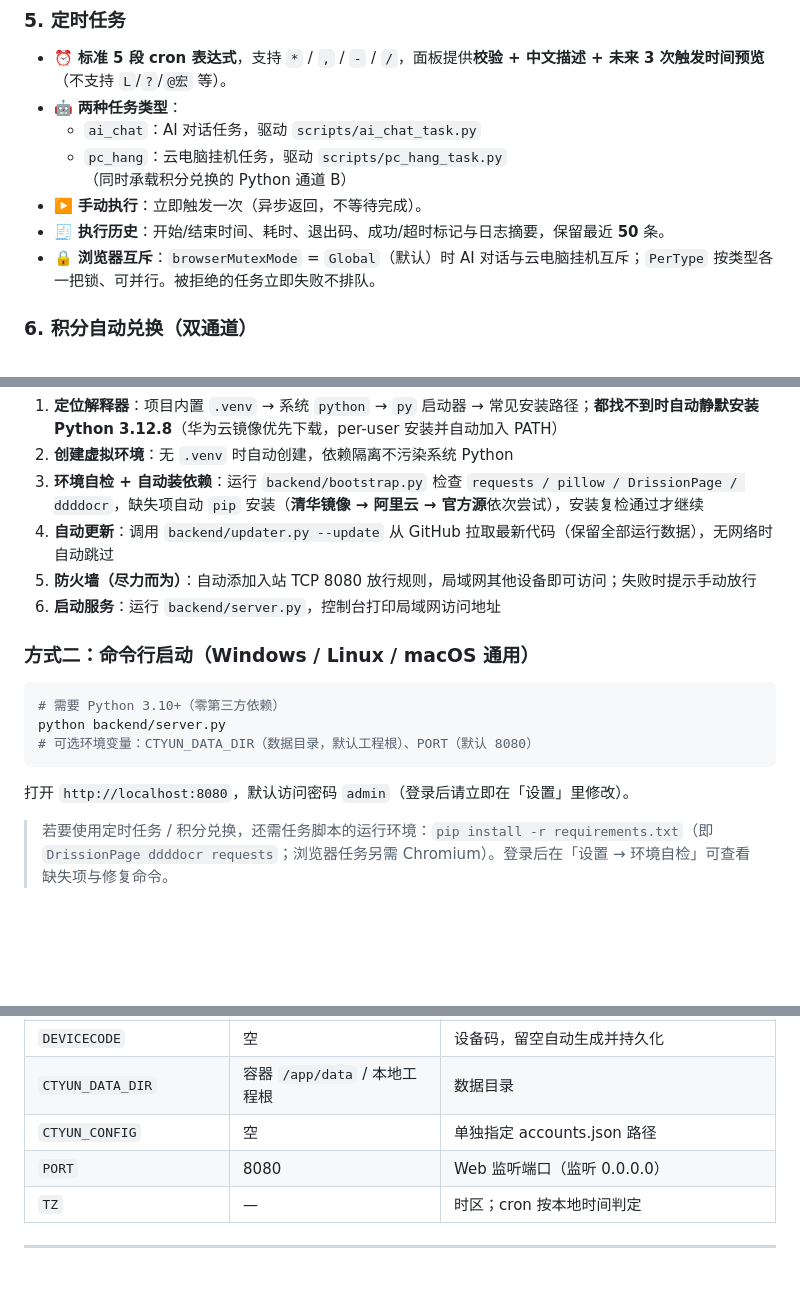
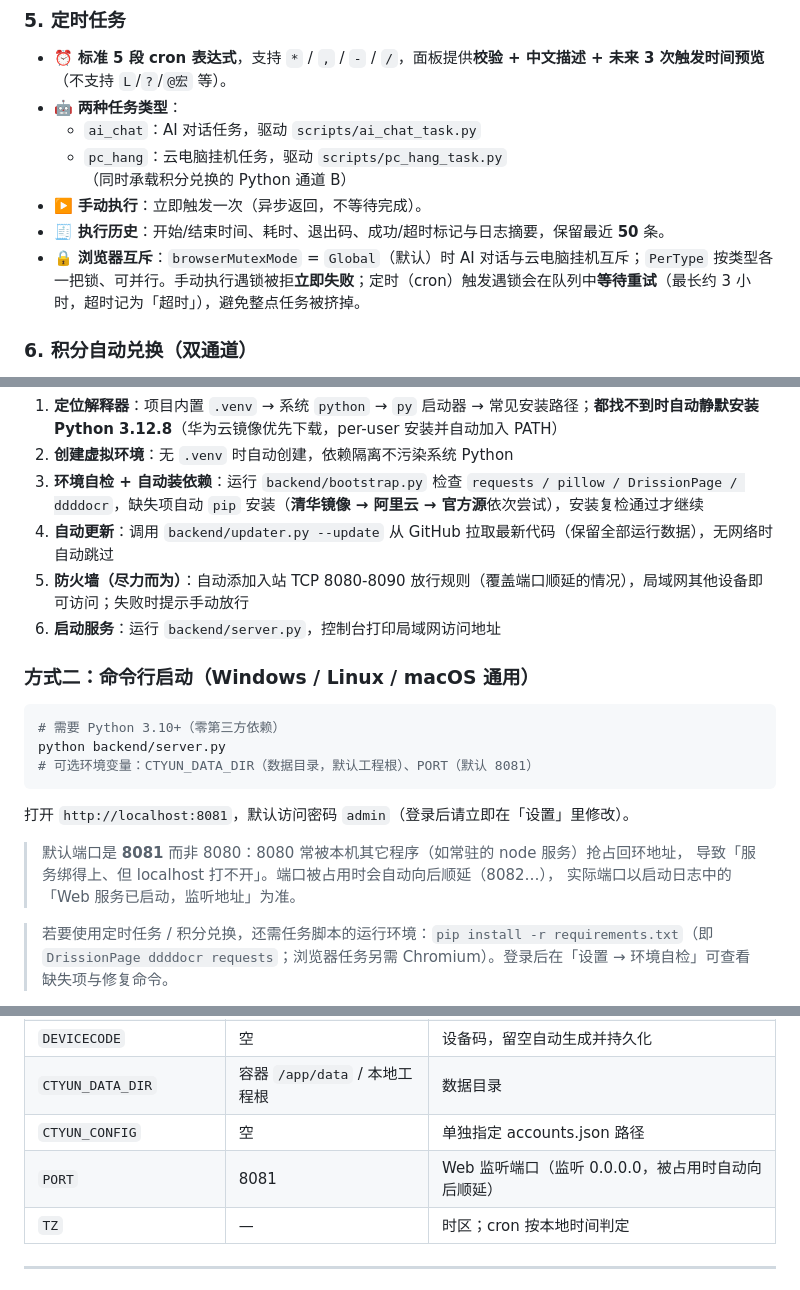
Before and after one commit to laichidashu/CtYun-KeepAlive-Web, a Markdown page: README.md, 3 parts joined by grey strips. Rendered like a GitHub page; blank space fills up the shorter version.

Commit message:
sync: pc_hang reboot retry; scriptrunner per-job keys; updater zip validation; logs/httpd/server hardening

````diff
--- a/README.md
+++ b/README.md
@@ -56,7 +56,7 @@
   - `pc_hang`：云电脑挂机任务，驱动 `scripts/pc_hang_task.py`（同时承载积分兑换的 Python 通道 B）
 - ▶️ **手动执行**：立即触发一次（异步返回，不等待完成）。
 - 🧾 **执行历史**：开始/结束时间、耗时、退出码、成功/超时标记与日志摘要，保留最近 **50** 条。
-- 🔒 **浏览器互斥**：`browserMutexMode` = `Global`（默认）时 AI 对话与云电脑挂机互斥；`PerType` 按类型各一把锁、可并行。被拒绝的任务立即失败不排队。
+- 🔒 **浏览器互斥**：`browserMutexMode` = `Global`（默认）时 AI 对话与云电脑挂机互斥；`PerType` 按类型各一把锁、可并行。手动执行遇锁被拒**立即失败**；定时（cron）触发遇锁会在队列中**等待重试**（最长约 3 小时，超时记为「超时」），避免整点任务被挤掉。
 
 ### 6. 积分自动兑换（双通道）
 - **通道 A（后端内置）**：直连 `selforder` 接口拉取奖励列表 / 积分进度并 `placeOrder` 下单，无需浏览器。
@@ -92,17 +92,21 @@
 2. **创建虚拟环境**：无 `.venv` 时自动创建，依赖隔离不污染系统 Python
 3. **环境自检 + 自动装依赖**：运行 `backend/bootstrap.py` 检查 `requests / pillow / DrissionPage / ddddocr`，缺失项自动 `pip` 安装（**清华镜像 → 阿里云 → 官方源**依次尝试），安装复检通过才继续
 4. **自动更新**：调用 `backend/updater.py --update` 从 GitHub 拉取最新代码（保留全部运行数据），无网络时自动跳过
-5. **防火墙（尽力而为）**：自动添加入站 TCP 8080 放行规则，局域网其他设备即可访问；失败时提示手动放行
+5. **防火墙（尽力而为）**：自动添加入站 TCP 8080-8090 放行规则（覆盖端口顺延的情况），局域网其他设备即可访问；失败时提示手动放行
 6. **启动服务**：运行 `backend/server.py`，控制台打印局域网访问地址
 
 ### 方式二：命令行启动（Windows / Linux / macOS 通用）
 ```bash
 # 需要 Python 3.10+（零第三方依赖）
 python backend/server.py
-# 可选环境变量：CTYUN_DATA_DIR（数据目录，默认工程根）、PORT（默认 8080）
+# 可选环境变量：CTYUN_DATA_DIR（数据目录，默认工程根）、PORT（默认 8081）
 ```
 
-打开 `http://localhost:8080`，默认访问密码 `admin`（登录后请立即在「设置」里修改）。
+打开 `http://localhost:8081`，默认访问密码 `admin`（登录后请立即在「设置」里修改）。
+
+> 默认端口是 **8081** 而非 8080：8080 常被本机其它程序（如常驻的 node 服务）抢占回环地址，
+> 导致「服务绑得上、但 localhost 打不开」。端口被占用时会自动向后顺延（8082…），
+> 实际端口以启动日志中的「Web 服务已启动，监听地址」为准。
 
 > 若要使用定时任务 / 积分兑换，还需任务脚本的运行环境：`pip install -r requirements.txt`（即 `DrissionPage ddddocr requests`；浏览器任务另需 Chromium）。登录后在「设置 → 环境自检」可查看缺失项与修复命令。
 
@@ -144,7 +148,7 @@ python backend/server.py
 | `DEVICECODE` | 空 | 设备码，留空自动生成并持久化 |
 | `CTYUN_DATA_DIR` | 容器 `/app/data` / 本地工程根 | 数据目录 |
 | `CTYUN_CONFIG` | 空 | 单独指定 accounts.json 路径 |
-| `PORT` | 8080 | Web 监听端口（监听 0.0.0.0） |
+| `PORT` | 8081 | Web 监听端口（监听 0.0.0.0，被占用时自动向后顺延） |
 | `TZ` | — | 时区；cron 按本地时间判定 |
 
 ---
````
Also changed, not shown: other parts of README.md (+1 -1 lines).
